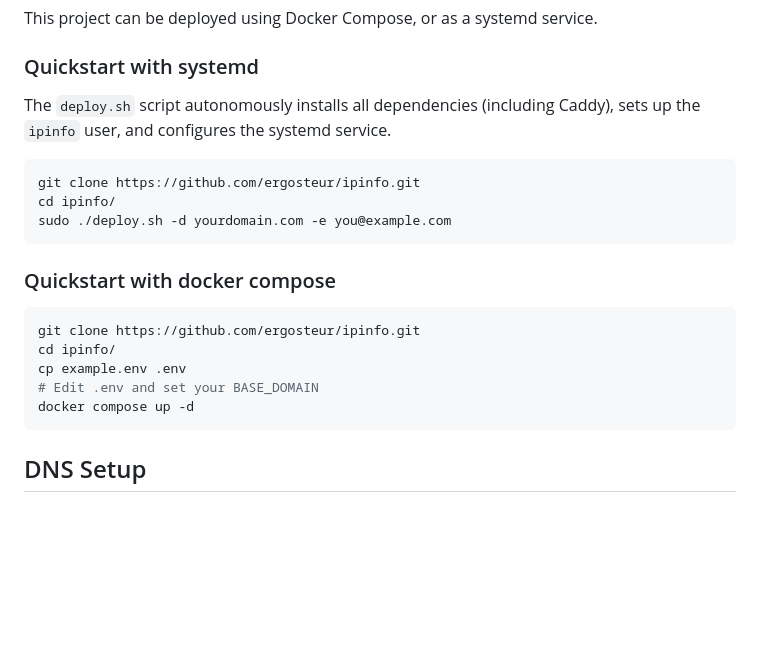
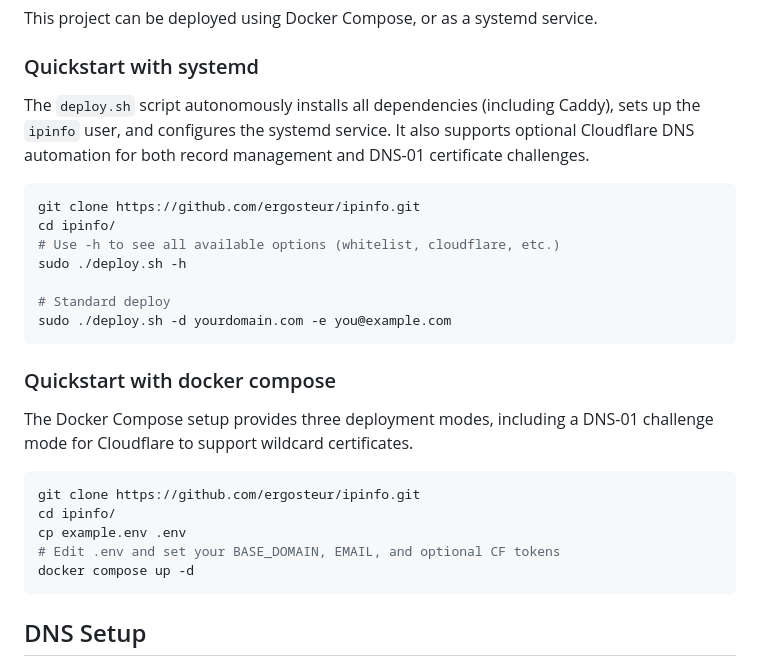
Before and after one commit to ergosteur/ipinfo, a Markdown page: README.md, the part around the change. GitHub-like rendering; blank space fills up the shorter version.

Commit message:
docs: mention -h and cloudflare in README quickstarts

````diff
--- a/README.md
+++ b/README.md
@@ -26,21 +26,26 @@ For accurate detection of client IP addresses, ipinfo is best deployed on a VPS
 This project can be deployed using Docker Compose, or as a systemd service.
 
 ### Quickstart with systemd
-The `deploy.sh` script autonomously installs all dependencies (including Caddy), sets up the `ipinfo` user, and configures the systemd service.
+The `deploy.sh` script autonomously installs all dependencies (including Caddy), sets up the `ipinfo` user, and configures the systemd service. It also supports optional Cloudflare DNS automation for both record management and DNS-01 certificate challenges.
 
 ```bash
 git clone https://github.com/ergosteur/ipinfo.git
 cd ipinfo/
+# Use -h to see all available options (whitelist, cloudflare, etc.)
+sudo ./deploy.sh -h
+
+# Standard deploy
 sudo ./deploy.sh -d yourdomain.com -e you@example.com
 ```
 
 ### Quickstart with docker compose
+The Docker Compose setup provides three deployment modes, including a DNS-01 challenge mode for Cloudflare to support wildcard certificates.
 
 ```bash
 git clone https://github.com/ergosteur/ipinfo.git
 cd ipinfo/
 cp example.env .env
-# Edit .env and set your BASE_DOMAIN
+# Edit .env and set your BASE_DOMAIN, EMAIL, and optional CF tokens
 docker compose up -d
 ```
 
````
